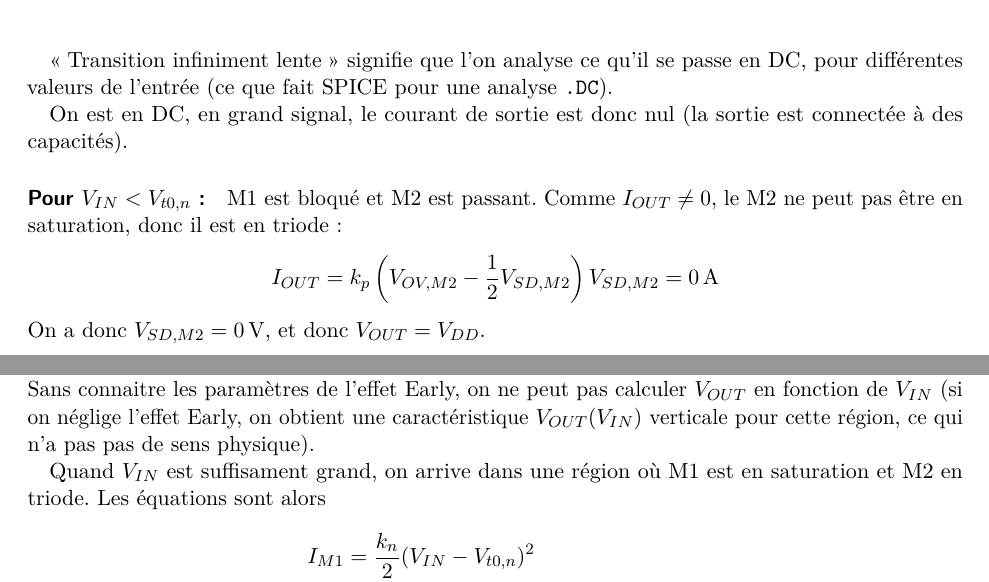
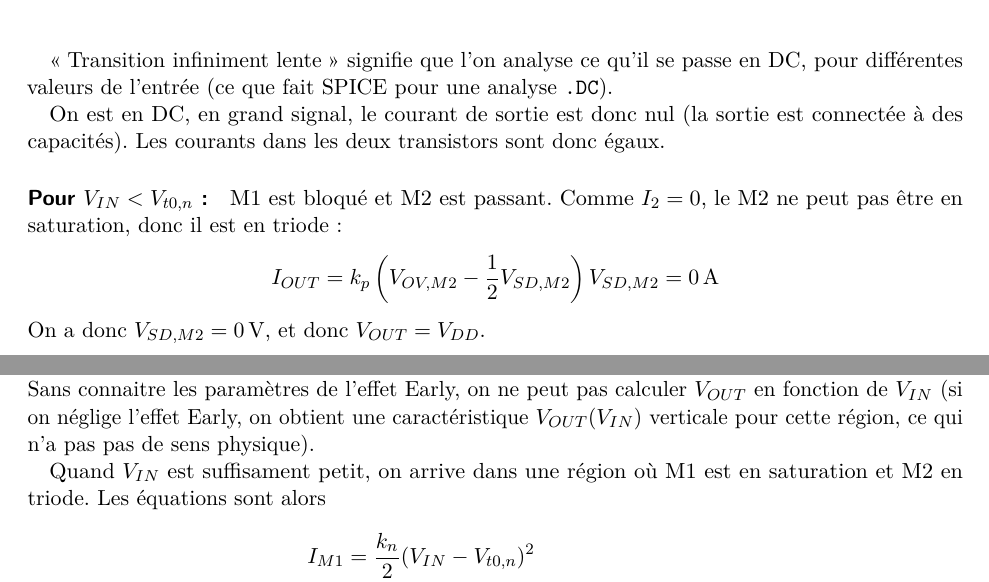
Before and after one commit to anpar/lelec1530-solutions, a LaTeX document (DIG1/dig1_solutions.tex): two parts of pages 3 and 4 of 7, joined at a grey line, cut so that both start at the same text. Compiled offline with pdfLaTeX.

Commit message:
Fixes according review of @anpar

```diff
--- a/DIG1/dig1_solutions.tex
+++ b/DIG1/dig1_solutions.tex
@@ -148,11 +148,12 @@ en DC, pour différentes valeurs de l'entrée (ce que fait SPICE pour une analys
 \texttt{.DC}).
 
 On est en DC, en grand signal, le courant de sortie est donc nul (la sortie est
-connectée à des capacités).
+connectée à des capacités). Les courants dans les deux transistors sont donc
+égaux.
 
 \paragraph{Pour $V_{IN} < V_{t0,n}$:}
 M1 est bloqué et M2 est passant.
-Comme $I_{OUT} \neq 0$, le M2 ne peut pas être en saturation,
+Comme $I_{2} = 0$, le M2 ne peut pas être en saturation,
 donc il est en triode:
 \[I_{OUT} = k_p \left(V_{OV,M2} - \frac{1}{2} V_{SD,M2}\right)V_{SD,M2} = \SI{0}{A}\]
 On a donc $V_{SD,M2} = \SI{0}{V}$, et donc $V_{OUT} = V_{DD}$.
@@ -189,7 +190,7 @@ $V_{OUT}$ en fonction de $V_{IN}$ (si on néglige l'effet Early, on
 obtient une caractéristique $V_{OUT}(V_{IN})$ verticale pour cette région,
 ce qui n'a pas pas de sens physique).
 
-Quand $V_{IN}$ est suffisament grand, on arrive dans une région où
+Quand $V_{IN}$ est suffisament petit, on arrive dans une région où
 M1 est en saturation et M2 en triode.
 Les équations sont alors
 \begin{align*}
```
